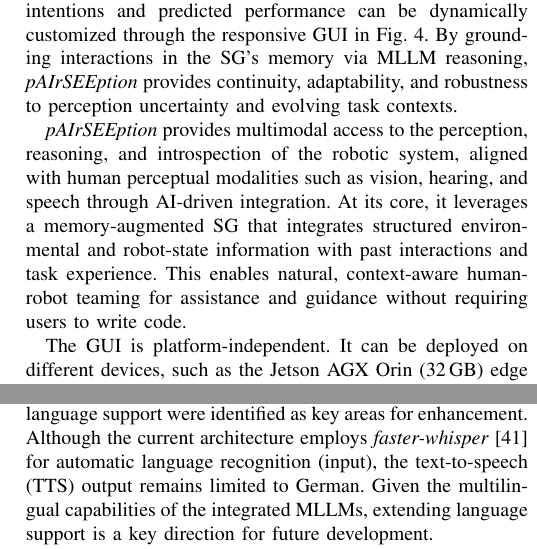
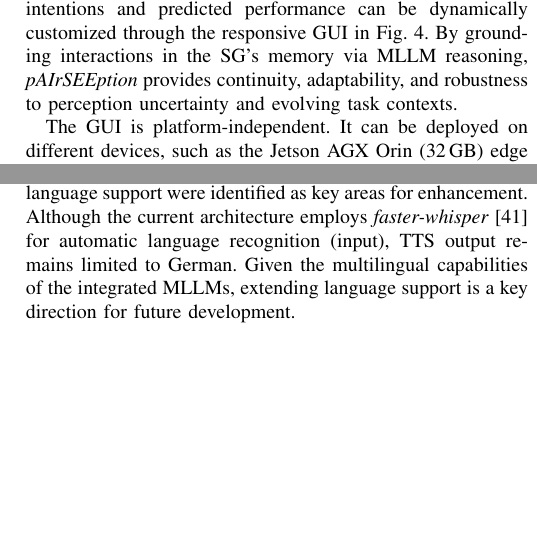
Before and after one commit to TKL01/IEEE-Technology-and-Society-Draft, a LaTeX paper (bare_jrnl_new_sample4.tex): two parts of the columns of pages 4 and 9 of 10, joined at a grey line, cut so that both start at the same text, the shorter picture padded with empty space. Compiled offline with pdfLaTeX; a missing font is replaced by an installed copy or a similar font; a LaTeX package or settings file that is missing is left out.

Commit message:
fixed typos and repetitions

```diff
--- a/bare_jrnl_new_sample4.tex
+++ b/bare_jrnl_new_sample4.tex
@@ -176,10 +176,7 @@ SGs have been used in  societal applications, such as finding seating in indoor
 
 \subsection{Overview of Features and Components}
 
-\textit{pAIrSEEption}  provides a multi-modal access to the  perception, reasoning, and introspection of the robotic system, aligned with human perceptual modalities such as vision, hearing, and speech through AI-driven integration. At its core, it leverages a memory-augmented SG that integrates structured environmental and robot-state information with past interactions and task experience. This enables natural, context-aware human-robot teaming for assistance and guidance without requiring users to write code. Live audio feedback, visual awareness of the environment, and monitoring of the robot’s intentions and predicted performance can be dynamically customized through the responsive GUI in Fig.~\ref{framework_architecture}. By grounding interactions in the SG’s memory via MLLM reasoning, \textit{pAIrSEEption}  provides continuity, adaptability, and robustness to perception uncertainty and evolving task contexts.
-
-\textit{pAIrSEEption} provides multimodal access to the perception, reasoning, and introspection of the robotic system, aligned with human perceptual modalities such as vision, hearing, and speech through AI-driven integration. At its core, it leverages a memory-augmented SG that integrates structured environmental and robot-state information with past interactions and task experience. This enables natural, context-aware human-robot teaming for assistance and guidance without requiring users to write code.
-
+\textit{pAIrSEEption} provides a multi-modal access to the  perception, reasoning, and introspection of the robotic system, aligned with human perceptual modalities such as vision, hearing, and speech through AI-driven integration. At its core, it leverages a memory-augmented SG that integrates structured environmental and robot-state information with past interactions and task experience. This enables natural, context-aware human-robot teaming for assistance and guidance without requiring users to write code. Live audio feedback, visual awareness of the environment, and monitoring of the robot’s intentions and predicted performance can be dynamically customized through the responsive GUI in Fig.~\ref{framework_architecture}. By grounding interactions in the SG’s memory via MLLM reasoning, \textit{pAIrSEEption}  provides continuity, adaptability, and robustness to perception uncertainty and evolving task contexts.
 
 The GUI is platform-independent. It can be deployed on different devices, such as the  Jetson AGX Orin (32\,GB) edge platform onboard or a standard laptop with  integrated Nvidia GPU. A ZED~2i stereo camera is connected to these devices for perception. Its wide $110^\circ\text{(H)}\times70^\circ \text{(V)}\times120^\circ \text{(D)}$  field of view is used to capture context-relevant details beyond the user’s line of sight, while providing robust performance under varying lighting and texture conditions. The PID-controlled mobile Husky UGV robot~\cite{husky} is the mounting platform for  hardware components (see Fig.~\ref{husky_robot}). The GUI serves as  visualization and control center of the system, where all  data streams are integrated. The interface displays the following information:
 
@@ -447,7 +444,7 @@ However, this study has several limitations. All participants had engineering ba
 
 Future studies should involve visually impaired users to evaluate the practical usefulness of the generated scene descriptions (Fig.~\ref{mllm_scene_lab}) for independent navigation. Moreover, although object tracking performance was rated highly in the current controlled environment, future work should investigate more cluttered or unstructured settings where the probability of losing the target (Q6) may increase.
 
-Qualitative feedback (Q10-Q12) revealed both strengths in operational performance and areas for improvement. The system’s precision, responsiveness, interface clarity, and stable distance maintenance during following tasks were consistently highlighted, while smoother turning behavior and broader language support were identified as key areas for enhancement. Although the current architecture employs \textit{faster-whisper}~\cite{fasterwhisper} for automatic language recognition (input), the text-to-speech (TTS) output remains limited to German. Given the multilingual capabilities of the integrated MLLMs, extending language support is a key direction for future development.
+Qualitative feedback (Q10-Q12) revealed both strengths in operational performance and areas for improvement. The system’s precision, responsiveness, interface clarity, and stable distance maintenance during following tasks were consistently highlighted, while smoother turning behavior and broader language support were identified as key areas for enhancement. Although the current architecture employs \textit{faster-whisper}~\cite{fasterwhisper} for automatic language recognition (input), TTS output remains limited to German. Given the multilingual capabilities of the integrated MLLMs, extending language support is a key direction for future development.
 
 Further recommendations included improvements in object Re-ID \textcolor{black}{from a current  identification accuracy of $75\%$}, obstacle detection, and voice command guidance, as well as additional functionalities such as reverse driving, 180$^\circ$ turning, robotic arm integration, and inter-robot communication. The need for fallback mechanisms to handle voice-signal loss and for additional communication modalities to enhance robustness was also highlighted. Overall, these findings indicate that the proposed system lowers the barrier to human-robot teaming and demonstrates strong potential for service robotics in societal environments.
 
```
Also changed, not shown: bare_jrnl_new_sample4.tex (2 more changed lines).
